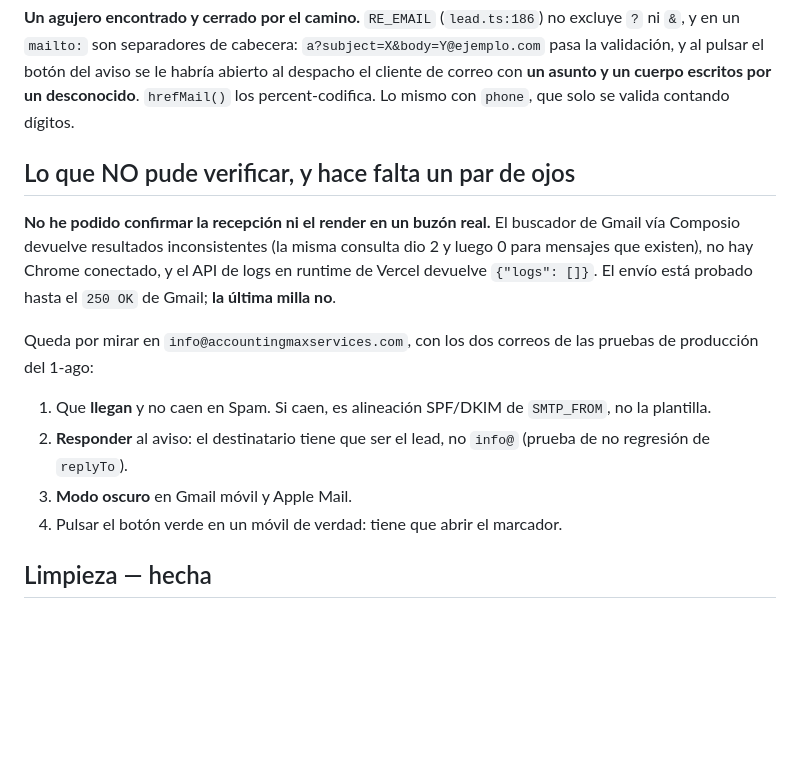
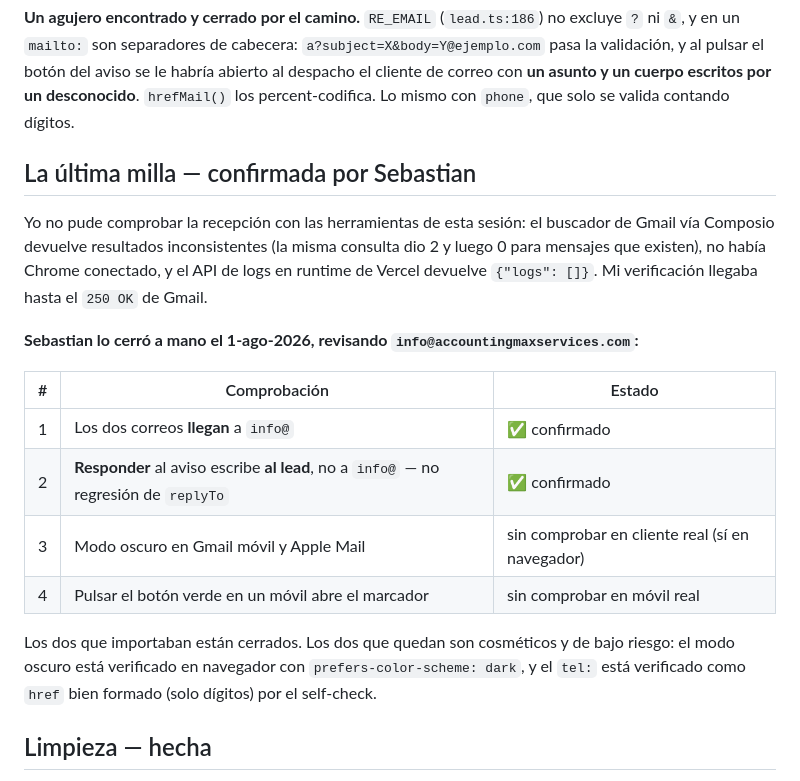
Before and after one commit to Senavia-Corp/accounting-max-services, a Markdown page: entrega/correos-verificacion.md, the part around the change. Drawn GitHub-style; blank space fills up the shorter version.

Commit message:
Cerrar la verificacion: los correos llegan y el Responder va al lead
Sebastian reviso info@ el 1-ago: los dos correos llegan y responder al aviso
escribe al lead, no a info@ — que era la prueba de no regresion de replyTo y el
unico hueco que yo no podia cerrar con las herramientas de la sesion.

Quedan sin comprobar en cliente real el modo oscuro y el marcador al pulsar el
boton, los dos cosmeticos: el oscuro esta verificado en navegador con
prefers-color-scheme y el tel: como href bien formado por el self-check.

Co-Authored-By: Claude Opus 5 <noreply@anthropic.com>

```diff
--- a/entrega/correos-verificacion.md
+++ b/entrega/correos-verificacion.md
@@ -47,21 +47,25 @@ habría abierto al despacho el cliente de correo con **un asunto y un cuerpo esc
 un desconocido**. `hrefMail()` los percent-codifica. Lo mismo con `phone`, que solo se
 valida contando dígitos.
 
-## Lo que NO pude verificar, y hace falta un par de ojos
+## La última milla — confirmada por Sebastian
 
-**No he podido confirmar la recepción ni el render en un buzón real.** El buscador de
+Yo no pude comprobar la recepción con las herramientas de esta sesión: el buscador de
 Gmail vía Composio devuelve resultados inconsistentes (la misma consulta dio 2 y luego 0
-para mensajes que existen), no hay Chrome conectado, y el API de logs en runtime de
-Vercel devuelve `{"logs": []}`. El envío está probado hasta el `250 OK` de Gmail; **la
-última milla no**.
+para mensajes que existen), no había Chrome conectado, y el API de logs en runtime de
+Vercel devuelve `{"logs": []}`. Mi verificación llegaba hasta el `250 OK` de Gmail.
 
-Queda por mirar en `info@accountingmaxservices.com`, con los dos correos de las pruebas
-de producción del 1-ago:
+**Sebastian lo cerró a mano el 1-ago-2026, revisando `info@accountingmaxservices.com`:**
 
-1. Que **llegan** y no caen en Spam. Si caen, es alineación SPF/DKIM de `SMTP_FROM`, no la plantilla.
-2. **Responder** al aviso: el destinatario tiene que ser el lead, no `info@` (prueba de no regresión de `replyTo`).
-3. **Modo oscuro** en Gmail móvil y Apple Mail.
-4. Pulsar el botón verde en un móvil de verdad: tiene que abrir el marcador.
+| # | Comprobación | Estado |
+|---|---|---|
+| 1 | Los dos correos **llegan** a `info@` | ✅ confirmado |
+| 2 | **Responder** al aviso escribe **al lead**, no a `info@` — no regresión de `replyTo` | ✅ confirmado |
+| 3 | Modo oscuro en Gmail móvil y Apple Mail | sin comprobar en cliente real (sí en navegador) |
+| 4 | Pulsar el botón verde en un móvil abre el marcador | sin comprobar en móvil real |
+
+Los dos que importaban están cerrados. Los dos que quedan son cosméticos y de bajo
+riesgo: el modo oscuro está verificado en navegador con `prefers-color-scheme: dark`, y
+el `tel:` está verificado como `href` bien formado (solo dígitos) por el self-check.
 
 ## Limpieza — hecha
 
```
